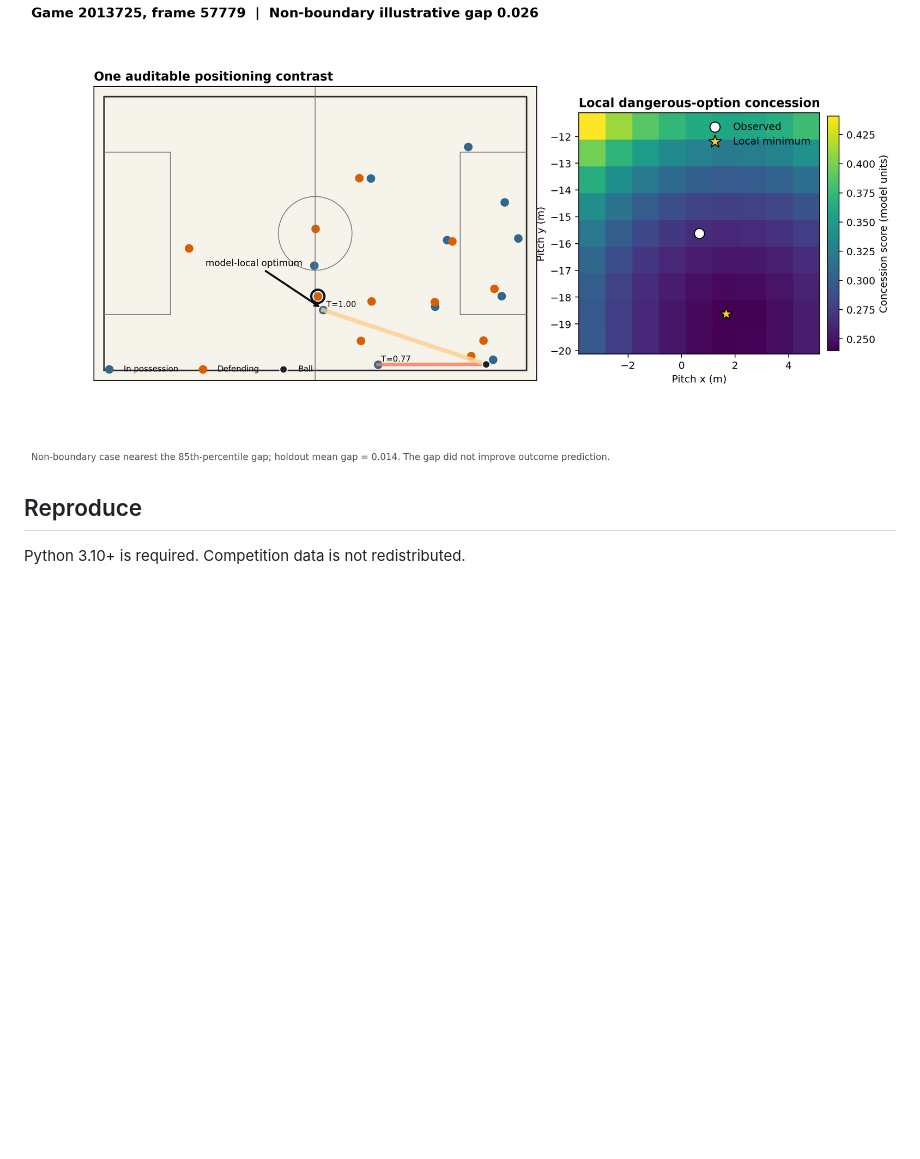
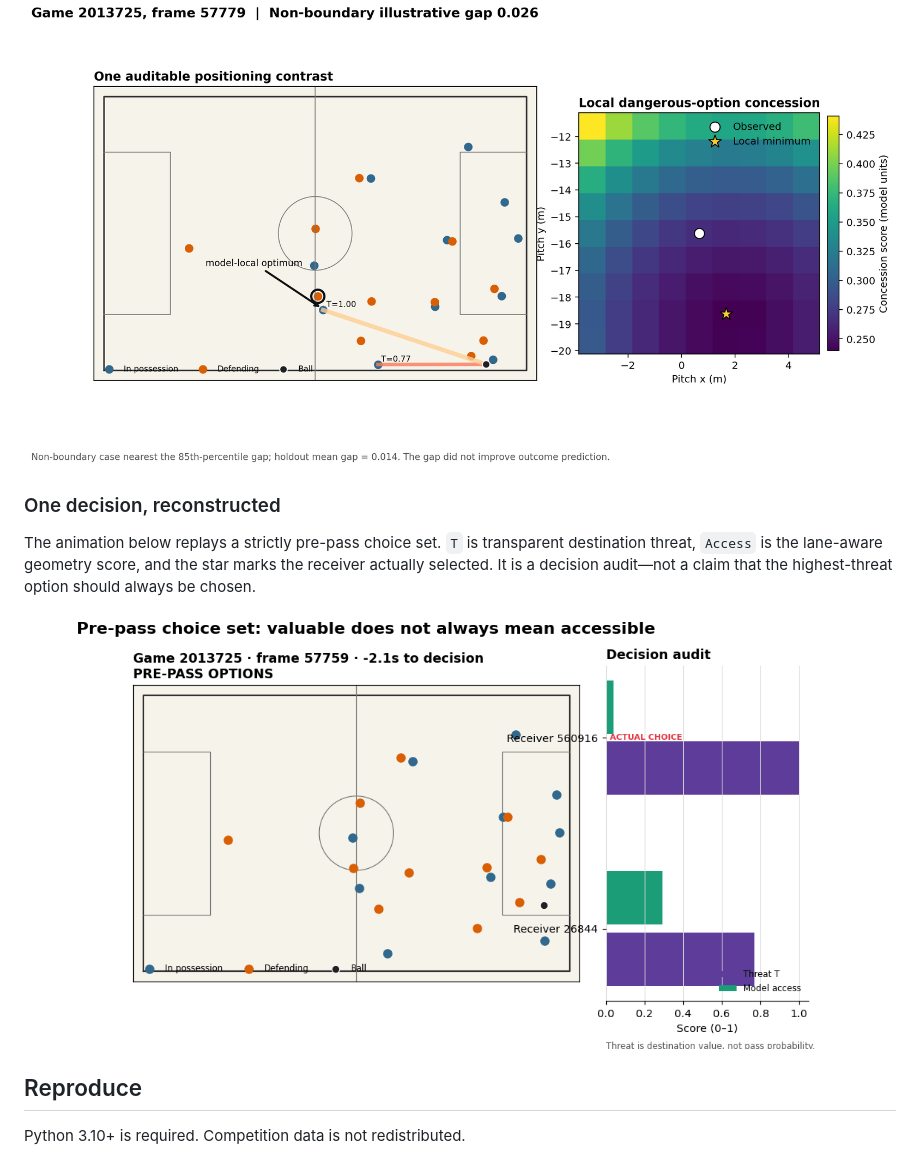
Before and after one commit to LinLyra/skillcorner-football-defensive-access, a Markdown page: README.md, the part around the change. Rendered like a GitHub page; pictures changed too: reports/media/pre_pass_choice_set.gif (added); blank space fills up the shorter version.

Commit message:
Add animated pre-pass decision audit

```diff
--- a/README.md
+++ b/README.md
@@ -48,6 +48,12 @@ The defensively relevant extension weights available options by forward progress
 
 ![Auditable local positioning counterfactual](reports/figures/positioning_counterfactual.png)
 
+### One decision, reconstructed
+
+The animation below replays a strictly pre-pass choice set. `T` is transparent destination threat, `Access` is the lane-aware geometry score, and the star marks the receiver actually selected. It is a decision audit—not a claim that the highest-threat option should always be chosen.
+
+![Animated pre-pass receiver choice set](reports/media/pre_pass_choice_set.gif)
+
 ## Reproduce
 
 Python 3.10+ is required. Competition data is not redistributed.
```
Also changed, not shown: 3 other files.
